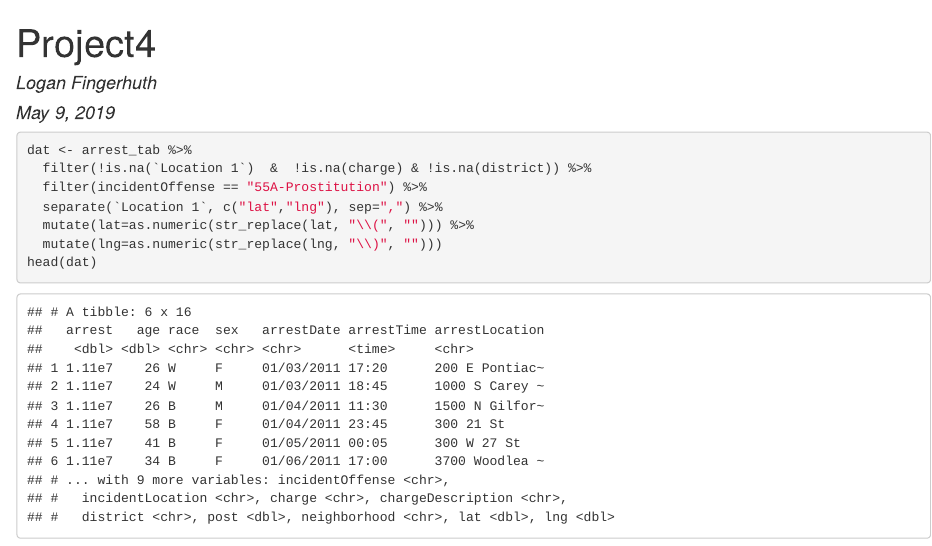
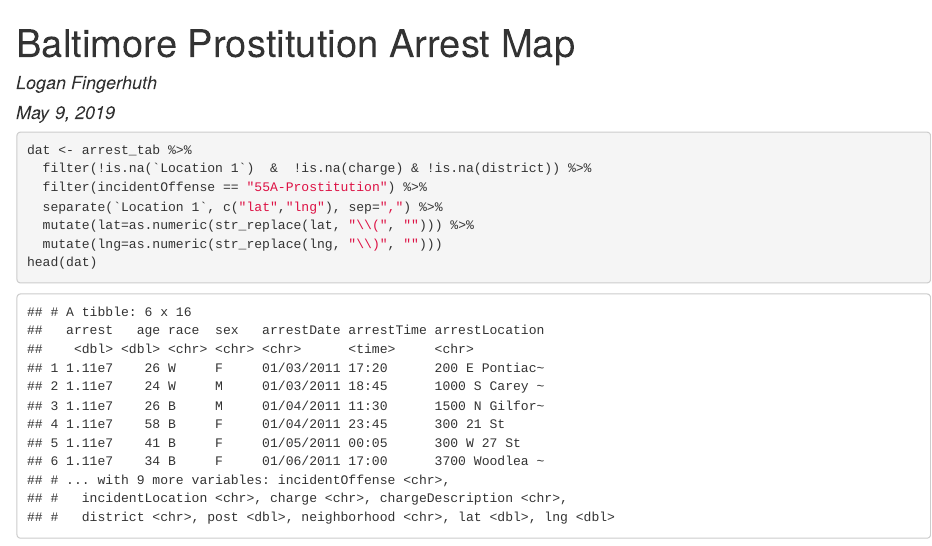
Before and after one commit to loganf1/BaltimoreProstitutionArrestMap, an R Markdown document (BaltimoreProstitutionArrestMap.Rmd): the page in a window 1100 px wide, from its top. The pictures show the output file BaltimoreProstitutionArrestMap.html that the author committed with the source, opened offline.

Commit message:
Add files via upload

```diff
--- a/BaltimoreProstitutionArrestMap.Rmd
+++ b/BaltimoreProstitutionArrestMap.Rmd
@@ -1,5 +1,5 @@
 ---
-title: "Project4"
+title: "Baltimore Prostitution Arrest Map"
 author: "Logan Fingerhuth"
 date: "May 9, 2019"
 output: html_document
```
Also changed, not shown: BaltimoreProstitutionArrestMap.html.
